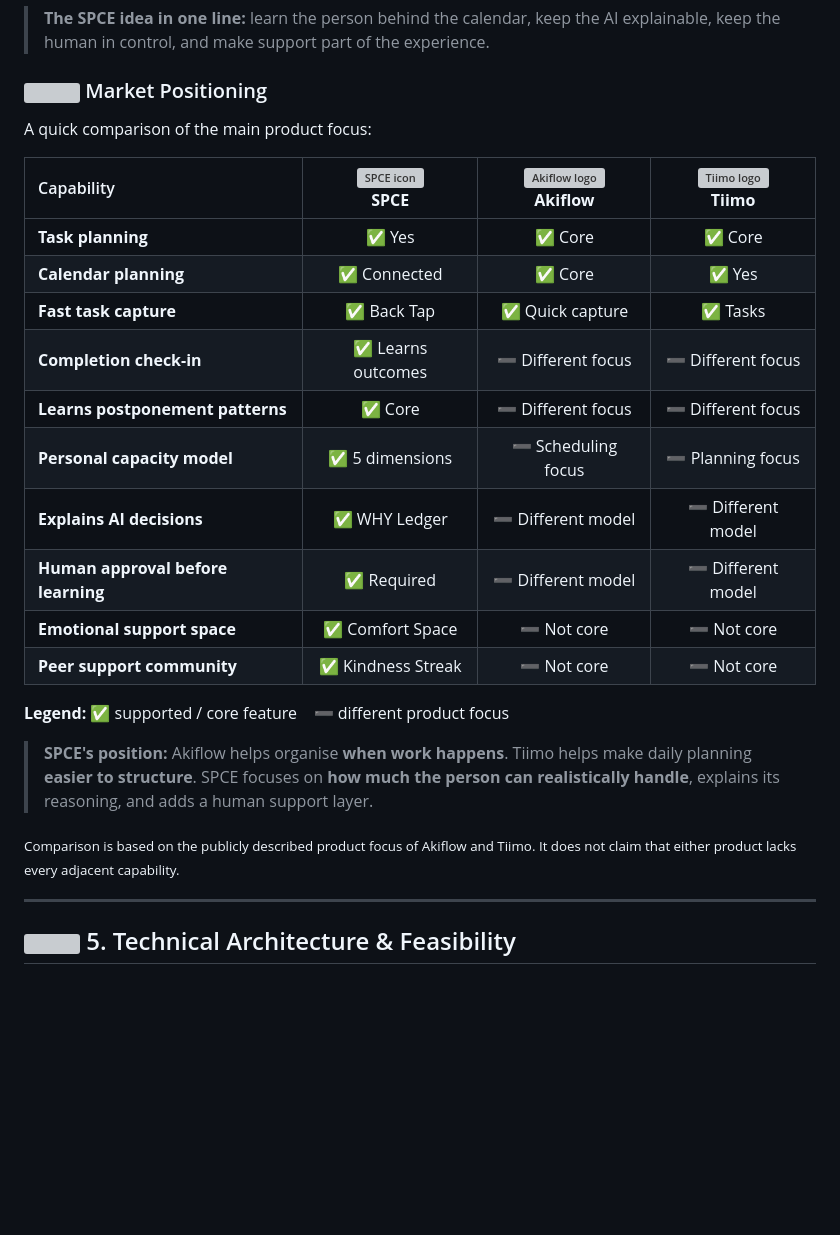
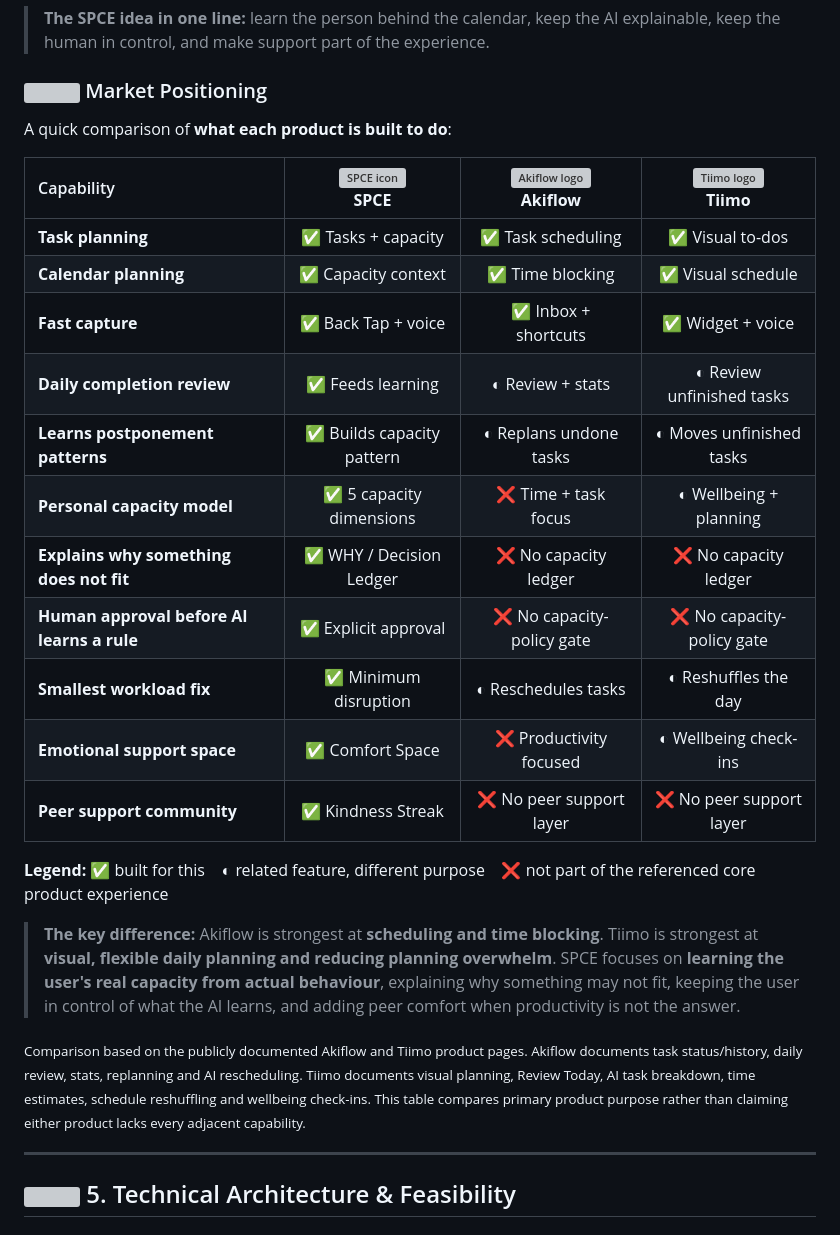
Before and after one commit to eimaanrdrie/SPCE, a Markdown page: README.md, the part around the change. Drawn GitHub-style; blank space fills up the shorter version; grey boxes are pictures that could not be loaded.

Commit message:
Readme SPCE 1.12

```diff
--- a/README.md
+++ b/README.md
@@ -301,7 +301,7 @@ SPCE is not trying to become another task manager. Its main difference is that i
 
 ### <img src="https://api.iconify.design/lucide/scan-search.svg?color=%238B5CF6" width="20" alt="" /> Market Positioning
 
-A quick comparison of the main product focus:
+A quick comparison of **what each product is built to do**:
 
 <table>
   <thead>
@@ -324,72 +324,78 @@ A quick comparison of the main product focus:
   <tbody>
     <tr>
       <td><strong>Task planning</strong></td>
-      <td align="center">✅ Yes</td>
-      <td align="center">✅ Core</td>
-      <td align="center">✅ Core</td>
+      <td align="center">✅ Tasks + capacity</td>
+      <td align="center">✅ Task scheduling</td>
+      <td align="center">✅ Visual to-dos</td>
     </tr>
     <tr>
       <td><strong>Calendar planning</strong></td>
-      <td align="center">✅ Connected</td>
-      <td align="center">✅ Core</td>
-      <td align="center">✅ Yes</td>
+      <td align="center">✅ Capacity context</td>
+      <td align="center">✅ Time blocking</td>
+      <td align="center">✅ Visual schedule</td>
     </tr>
     <tr>
-      <td><strong>Fast task capture</strong></td>
-      <td align="center">✅ Back Tap</td>
-      <td align="center">✅ Quick capture</td>
-      <td align="center">✅ Tasks</td>
+      <td><strong>Fast capture</strong></td>
+      <td align="center">✅ Back Tap + voice</td>
+      <td align="center">✅ Inbox + shortcuts</td>
+      <td align="center">✅ Widget + voice</td>
     </tr>
     <tr>
-      <td><strong>Completion check-in</strong></td>
-      <td align="center">✅ Learns outcomes</td>
-      <td align="center">➖ Different focus</td>
-      <td align="center">➖ Different focus</td>
+      <td><strong>Daily completion review</strong></td>
+      <td align="center">✅ Feeds learning</td>
+      <td align="center">◐ Review + stats</td>
+      <td align="center">◐ Review unfinished tasks</td>
     </tr>
     <tr>
       <td><strong>Learns postponement patterns</strong></td>
-      <td align="center">✅ Core</td>
-      <td align="center">➖ Different focus</td>
-      <td align="center">➖ Different focus</td>
+      <td align="center">✅ Builds capacity pattern</td>
+      <td align="center">◐ Replans undone tasks</td>
+      <td align="center">◐ Moves unfinished tasks</td>
     </tr>
     <tr>
       <td><strong>Personal capacity model</strong></td>
-      <td align="center">✅ 5 dimensions</td>
-      <td align="center">➖ Scheduling focus</td>
-      <td align="center">➖ Planning focus</td>
+      <td align="center">✅ 5 capacity dimensions</td>
+      <td align="center">❌ Time + task focus</td>
+      <td align="center">◐ Wellbeing + planning</td>
     </tr>
     <tr>
-      <td><strong>Explains AI decisions</strong></td>
-      <td align="center">✅ WHY Ledger</td>
-      <td align="center">➖ Different model</td>
-      <td align="center">➖ Different model</td>
+      <td><strong>Explains why something does not fit</strong></td>
+      <td align="center">✅ WHY / Decision Ledger</td>
+      <td align="center">❌ No capacity ledger</td>
+      <td align="center">❌ No capacity ledger</td>
     </tr>
     <tr>
-      <td><strong>Human approval before learning</strong></td>
-      <td align="center">✅ Required</td>
-      <td align="center">➖ Different model</td>
-      <td align="center">➖ Different model</td>
+      <td><strong>Human approval before AI learns a rule</strong></td>
+      <td align="center">✅ Explicit approval</td>
+      <td align="center">❌ No capacity-policy gate</td>
+      <td align="center">❌ No capacity-policy gate</td>
+    </tr>
+    <tr>
+      <td><strong>Smallest workload fix</strong></td>
+      <td align="center">✅ Minimum disruption</td>
+      <td align="center">◐ Reschedules tasks</td>
+      <td align="center">◐ Reshuffles the day</td>
     </tr>
     <tr>
       <td><strong>Emotional support space</strong></td>
       <td align="center">✅ Comfort Space</td>
-      <td align="center">➖ Not core</td>
-      <td align="center">➖ Not core</td>
+      <td align="center">❌ Productivity focused</td>
+      <td align="center">◐ Wellbeing check-ins</td>
     </tr>
     <tr>
       <td><strong>Peer support community</strong></td>
       <td align="center">✅ Kindness Streak</td>
-      <td align="center">➖ Not core</td>
-      <td align="center">➖ Not core</td>
+      <td align="center">❌ No peer support layer</td>
+      <td align="center">❌ No peer support layer</td>
     </tr>
   </tbody>
 </table>
 
-**Legend:** ✅ supported / core feature &nbsp;&nbsp; ➖ different product focus
+**Legend:** ✅ built for this &nbsp;&nbsp; ◐ related feature, different purpose &nbsp;&nbsp; ❌ not part of the referenced core product experience
 
-> **SPCE's position:** Akiflow helps organise **when work happens**. Tiimo helps make daily planning **easier to structure**. SPCE focuses on **how much the person can realistically handle**, explains its reasoning, and adds a human support layer.
+> **The key difference:** Akiflow is strongest at **scheduling and time blocking**. Tiimo is strongest at **visual, flexible daily planning and reducing planning overwhelm**. SPCE focuses on **learning the user's real capacity from actual behaviour**, explaining why something may not fit, keeping the user in control of what the AI learns, and adding peer comfort when productivity is not the answer.
 
-<sub>Comparison is based on the publicly described product focus of Akiflow and Tiimo. It does not claim that either product lacks every adjacent capability.</sub>
+<sub>Comparison based on the publicly documented Akiflow and Tiimo product pages. Akiflow documents task status/history, daily review, stats, replanning and AI rescheduling. Tiimo documents visual planning, Review Today, AI task breakdown, time estimates, schedule reshuffling and wellbeing check-ins. This table compares primary product purpose rather than claiming either product lacks every adjacent capability.</sub>
 
 
 ---
```
